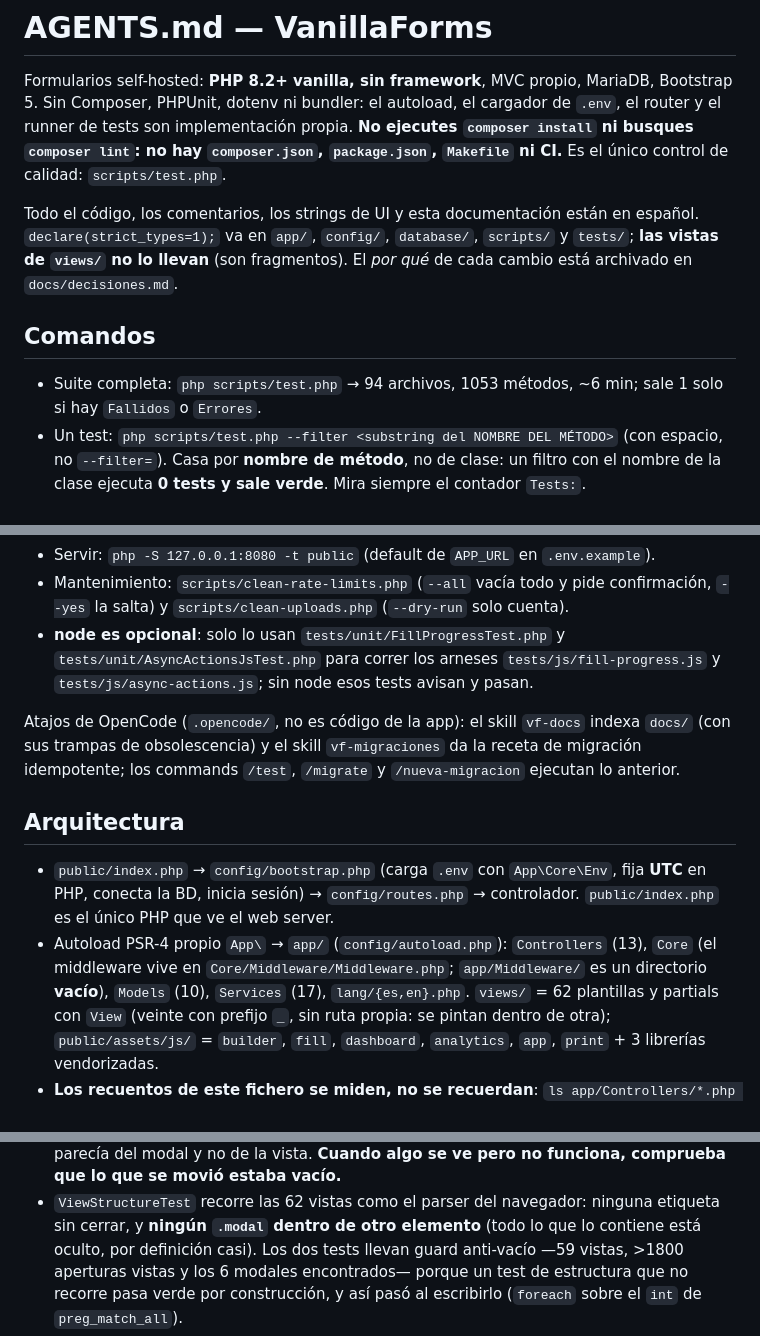
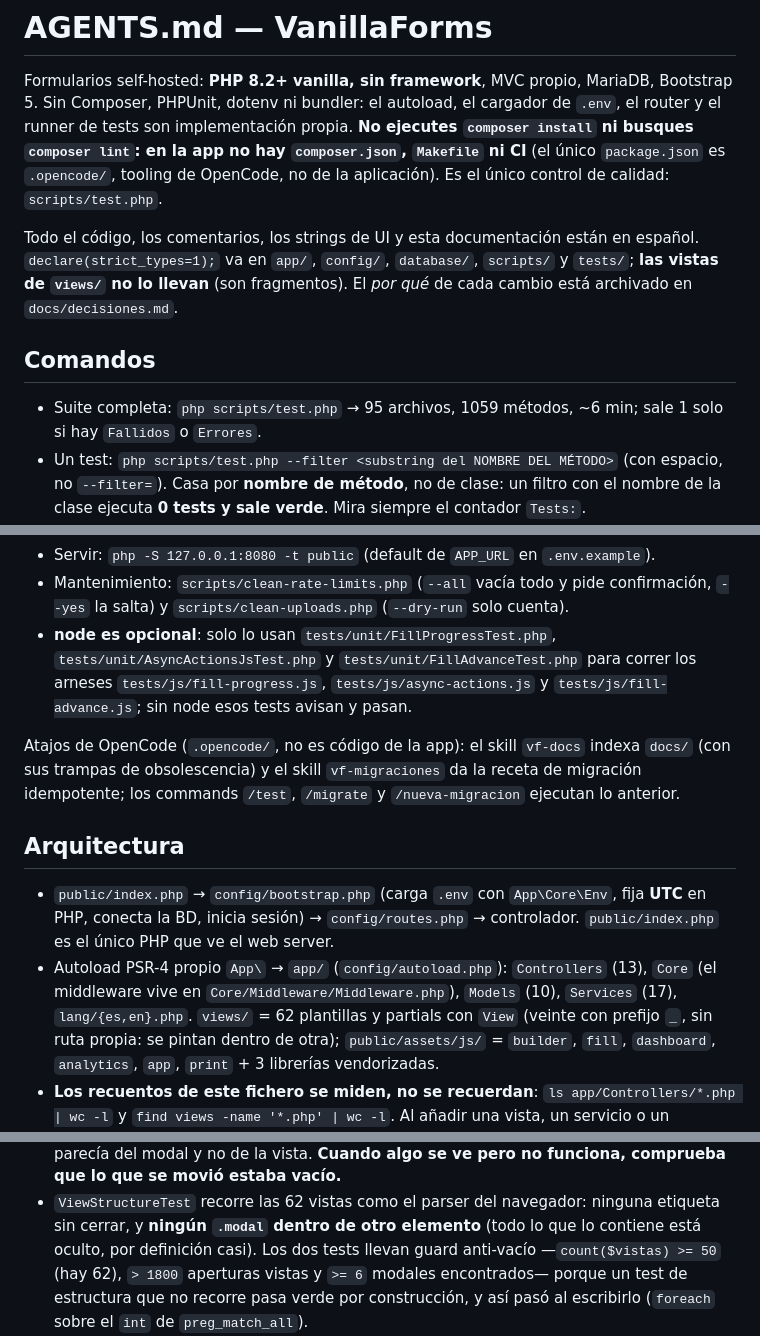
Before and after one commit to flchirinosv/hannah-forms, a Markdown page: AGENTS.md, 3 parts joined by grey strips. Rendered like a GitHub page.

Commit message:
Actualizar recuentos de AGENTS.md y aclarar middleware y node

```diff
--- a/AGENTS.md
+++ b/AGENTS.md
@@ -3,8 +3,9 @@
 Formularios self-hosted: **PHP 8.2+ vanilla, sin framework**, MVC propio, MariaDB,
 Bootstrap 5. Sin Composer, PHPUnit, dotenv ni bundler: el autoload, el cargador de
 `.env`, el router y el runner de tests son implementación propia. **No ejecutes
-`composer install` ni busques `composer lint`: no hay `composer.json`,
-`package.json`, `Makefile` ni CI.** Es el único control de calidad: `scripts/test.php`.
+`composer install` ni busques `composer lint`: en la app no hay `composer.json`,
+`Makefile` ni CI** (el único `package.json` es `.opencode/`, tooling de OpenCode,
+no de la aplicación). Es el único control de calidad: `scripts/test.php`.
 
 Todo el código, los comentarios, los strings de UI y esta documentación están en
 español. `declare(strict_types=1);` va en `app/`, `config/`, `database/`,
@@ -13,7 +14,7 @@ El *por qué* de cada cambio está archivado en `docs/decisiones.md`.
 
 ## Comandos
 
-- Suite completa: `php scripts/test.php` → 94 archivos, 1053 métodos, ~6 min;
+- Suite completa: `php scripts/test.php` → 95 archivos, 1059 métodos, ~6 min;
   sale 1 solo si hay `Fallidos` o `Errores`.
 - Un test: `php scripts/test.php --filter <substring del NOMBRE DEL MÉTODO>` (con
   espacio, no `--filter=`). Casa por **nombre de método**, no de clase: un filtro
@@ -33,9 +34,10 @@ El *por qué* de cada cambio está archivado en `docs/decisiones.md`.
 - Mantenimiento: `scripts/clean-rate-limits.php` (`--all` vacía todo y pide
   confirmación, `--yes` la salta) y `scripts/clean-uploads.php` (`--dry-run` solo
   cuenta).
-- **node es opcional**: solo lo usan `tests/unit/FillProgressTest.php` y
-  `tests/unit/AsyncActionsJsTest.php` para correr los arneses `tests/js/fill-progress.js`
-  y `tests/js/async-actions.js`; sin node esos tests avisan y pasan.
+- **node es opcional**: solo lo usan `tests/unit/FillProgressTest.php`,
+  `tests/unit/AsyncActionsJsTest.php` y `tests/unit/FillAdvanceTest.php` para
+  correr los arneses `tests/js/fill-progress.js`, `tests/js/async-actions.js` y
+  `tests/js/fill-advance.js`; sin node esos tests avisan y pasan.
 
 Atajos de OpenCode (`.opencode/`, no es código de la app): el skill `vf-docs`
 indexa `docs/` (con sus trampas de obsolescencia) y el skill `vf-migraciones` da la
@@ -48,8 +50,8 @@ receta de migración idempotente; los commands `/test`, `/migrate` y
   fija **UTC** en PHP, conecta la BD, inicia sesión) → `config/routes.php` →
   controlador. `public/index.php` es el único PHP que ve el web server.
 - Autoload PSR-4 propio `App\` → `app/` (`config/autoload.php`): `Controllers` (13),
-  `Core` (el middleware vive en `Core/Middleware/Middleware.php`; `app/Middleware/`
-  es un directorio **vacío**), `Models` (10), `Services` (17), `lang/{es,en}.php`.
+  `Core` (el middleware vive en `Core/Middleware/Middleware.php`), `Models` (10),
+  `Services` (17), `lang/{es,en}.php`.
   `views/` = 62 plantillas y partials con `View` (veinte con prefijo `_`, sin ruta
   propia: se pintan dentro de otra); `public/assets/js/` = `builder`, `fill`,
   `dashboard`, `analytics`, `app`, `print` + 3 librerías vendorizadas.
@@ -737,7 +739,8 @@ receta de migración idempotente; los commands `/test`, `/migrate` y
 - `ViewStructureTest` recorre las 62 vistas como el parser del navegador: ninguna
   etiqueta sin cerrar, y **ningún `.modal` dentro de otro elemento** (todo lo que lo
   contiene está oculto, por definición casi). Los dos tests llevan guard
-  anti-vacío —59 vistas, >1800 aperturas vistas y los 6 modales encontrados—
+  anti-vacío —`count($vistas) >= 50` (hay 62), `> 1800` aperturas vistas y
+  `>= 6` modales encontrados—
   porque un test de estructura que no recorre pasa verde por construcción, y así
   pasó al escribirlo (`foreach` sobre el `int` de `preg_match_all`).
 - **Ante un síntoma de «no aparece», mide antes de arreglar**: un
```
Also changed, not shown: other parts of AGENTS.md (+1 -1 lines).
